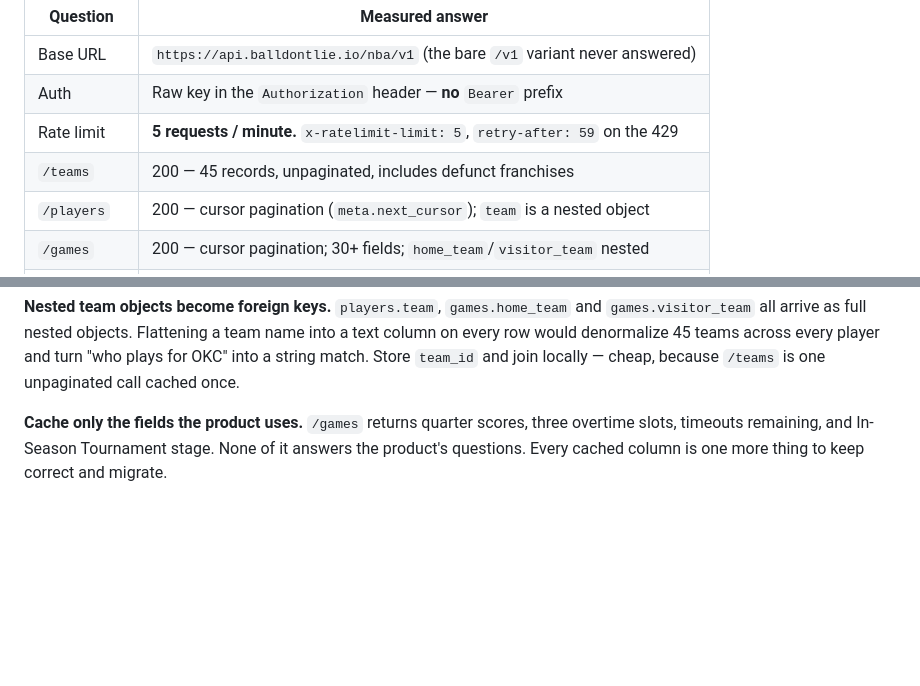
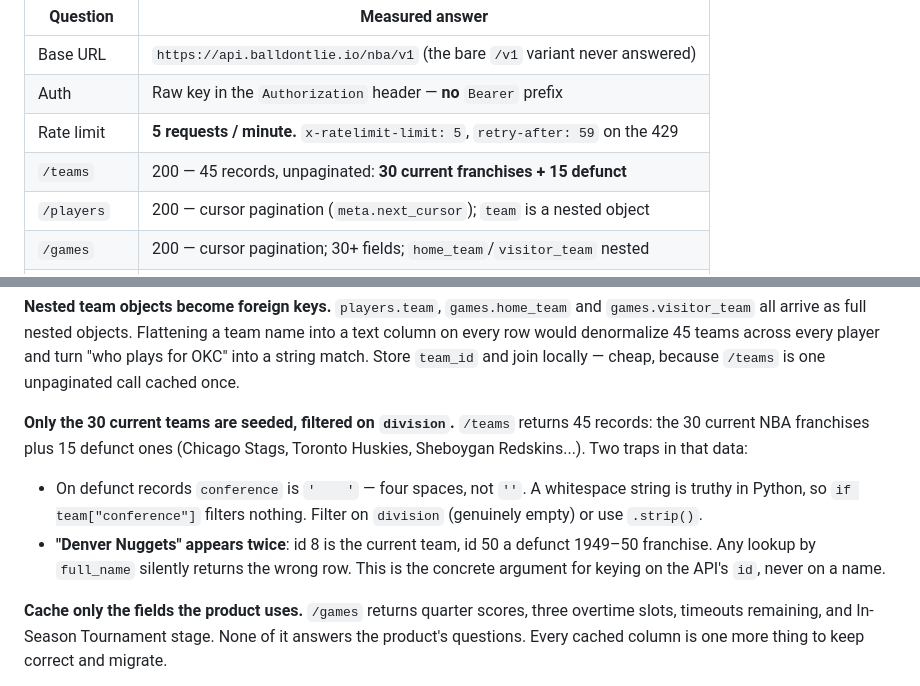
Before and after one commit to jaydenchan3/courtvision, a Markdown page: DECISIONS.md, 2 parts joined by grey strips. GitHub-like rendering; blank space fills up the shorter version.

Commit message:
Correct the /teams finding: 30 current franchises, not 45 teams
The endpoint returns 45 records, but only 30 are current NBA franchises.
The other 15 are defunct 1940s-50s teams. Record the two traps this
creates for seeding:

- conference is four spaces on defunct records, not empty, and a
  whitespace string is truthy in Python, so the obvious filter keeps
  all 45. Filter on division instead.
- Denver Nuggets appears twice (id 8 current, id 50 defunct), so any
  lookup by full_name silently returns the wrong row. Concrete
  justification for keying on the API id.

```diff
--- a/DECISIONS.md
+++ b/DECISIONS.md
@@ -28,7 +28,7 @@ spending quota.
 | Base URL | `https://api.balldontlie.io/nba/v1` (the bare `/v1` variant never answered) |
 | Auth | Raw key in the `Authorization` header — **no** `Bearer` prefix |
 | Rate limit | **5 requests / minute.** `x-ratelimit-limit: 5`, `retry-after: 59` on the 429 |
-| `/teams` | 200 — 45 records, unpaginated, includes defunct franchises |
+| `/teams` | 200 — 45 records, unpaginated: **30 current franchises + 15 defunct** |
 | `/players` | 200 — cursor pagination (`meta.next_cursor`); `team` is a nested object |
 | `/games` | 200 — cursor pagination; 30+ fields; `home_team`/`visitor_team` nested |
 | `/standings` | **401 — not included in the free tier** |
@@ -48,6 +48,17 @@ and `games.visitor_team` all arrive as full nested objects. Flattening a team
 name into a text column on every row would denormalize 45 teams across every
 player and turn "who plays for OKC" into a string match. Store `team_id` and
 join locally — cheap, because `/teams` is one unpaginated call cached once.
+
+**Only the 30 current teams are seeded, filtered on `division`.** `/teams`
+returns 45 records: the 30 current NBA franchises plus 15 defunct ones (Chicago
+Stags, Toronto Huskies, Sheboygan Redskins...). Two traps in that data:
+
+- On defunct records `conference` is `'    '` — four spaces, not `''`. A
+  whitespace string is truthy in Python, so `if team["conference"]` filters
+  nothing. Filter on `division` (genuinely empty) or use `.strip()`.
+- **"Denver Nuggets" appears twice**: id 8 is the current team, id 50 a defunct
+  1949–50 franchise. Any lookup by `full_name` silently returns the wrong row.
+  This is the concrete argument for keying on the API's `id`, never on a name.
 
 **Cache only the fields the product uses.** `/games` returns quarter scores,
 three overtime slots, timeouts remaining, and In-Season Tournament stage. None
```
